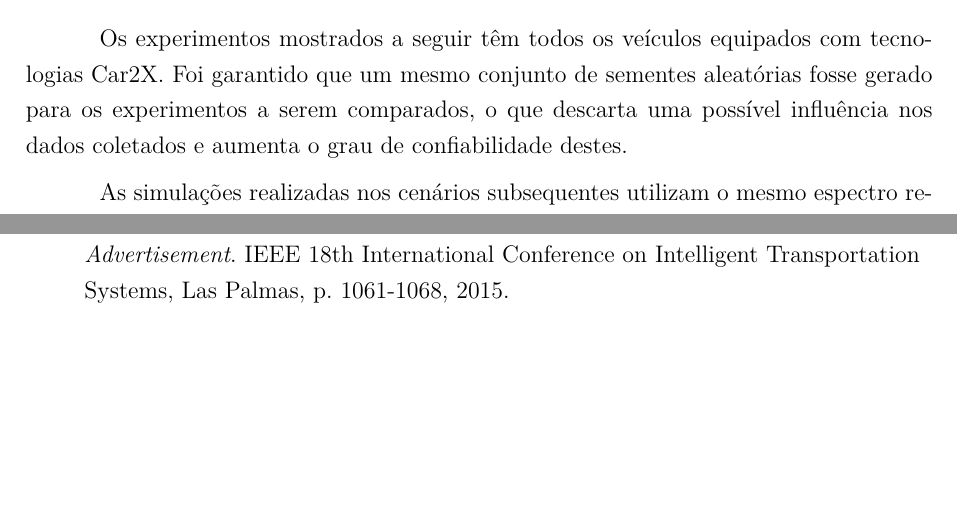
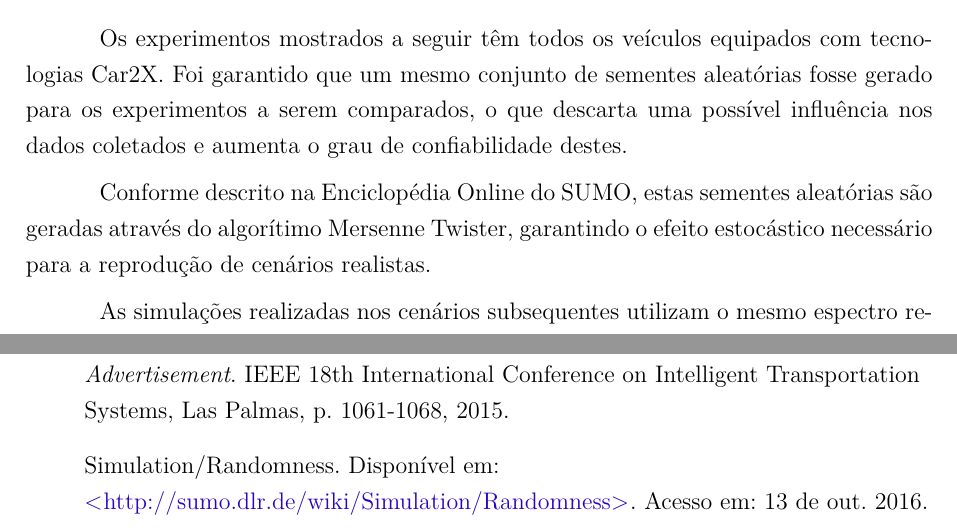
Before and after one commit to arthurazs/la-tcc, a LaTeX thesis (LA_TCC_V1.tex): two parts of pages 92 and 117 of 157, joined at a grey line, cut so that both start at the same text, the shorter picture padded with empty space. Compiled offline with pdfLaTeX.

Commit message:
Resolve melhoria #1 Cita o algorítimo de aleatoriedade utilizado e inclui referencia ao mesmo

```diff
--- a/LA_TCC_V1.tex
+++ b/LA_TCC_V1.tex
@@ -1863,6 +1863,8 @@ brazil,				% o último idioma é o principal do documento
 
 	\par Os experimentos mostrados a seguir têm todos os veículos equipados com tecnologias Car2X. Foi garantido que um mesmo conjunto de sementes aleatórias fosse gerado para os experimentos a serem comparados, o que descarta uma possível influência nos dados coletados e aumenta o grau de confiabilidade destes.
 
+	\par Conforme descrito na Enciclopédia Online do SUMO, estas sementes aleatórias são geradas através do algorítimo Mersenne Twister, garantindo o efeito estocástico necessário para a reprodução de cenários realistas.
+
 	\par As simulações realizadas nos cenários subsequentes utilizam o mesmo espectro regulamentado pela FCC para comunicações DSRC nos Estados Unidos. A ANATEL (ATO No 2.099, 2012) ainda não estabeleceu um espectro para as comunicações interveiculares no Brasil até a presente data.
 
 	\section{Especificações do Sistema}
@@ -2477,6 +2479,7 @@ brazil,				% o último idioma é o principal do documento
 
 		\item WHYTE, W., et al. Threat and Countermeasures Analysis for WAVE \textit{Service Advertisement}. IEEE 18th International Conference on Intelligent Transportation Systems, Las Palmas, p. 1061-1068, 2015.
 
+		\item  Simulation/Randomness. Disponível em: \url{http://sumo.dlr.de/wiki/Simulation/Randomness}. Acesso em: 13 de out. 2016.
 
 	\end{itemize}
 
```
